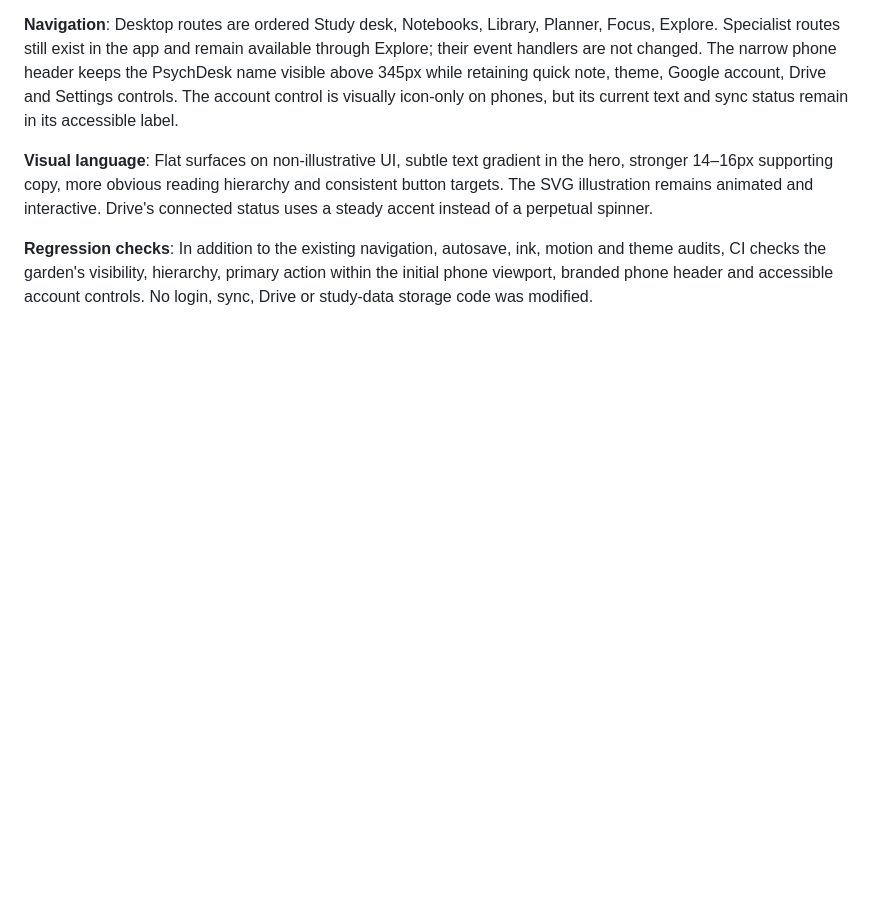
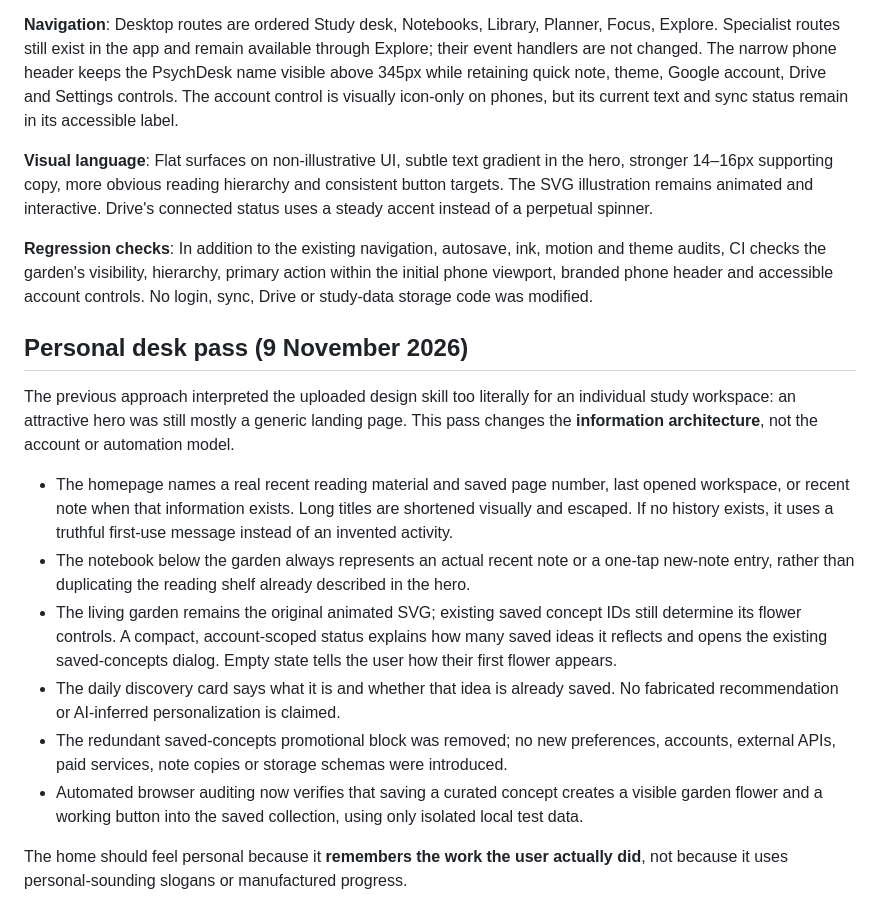
Before and after one commit to sid964/psychdesk, a Markdown page: DESIGN-APPLICATION.md, the part around the change. GitHub-like rendering; blank space fills up the shorter version.

Commit message:
Document personal-first study design and real saved-data behavior

```diff
--- a/DESIGN-APPLICATION.md
+++ b/DESIGN-APPLICATION.md
@@ -36,3 +36,16 @@ No layout overhaul, fabricated product claims, new paid dependencies or destruct
 **Visual language**: Flat surfaces on non-illustrative UI, subtle text gradient in the hero, stronger 14–16px supporting copy, more obvious reading hierarchy and consistent button targets. The SVG illustration remains animated and interactive. Drive's connected status uses a steady accent instead of a perpetual spinner.
 
 **Regression checks**: In addition to the existing navigation, autosave, ink, motion and theme audits, CI checks the garden's visibility, hierarchy, primary action within the initial phone viewport, branded phone header and accessible account controls. No login, sync, Drive or study-data storage code was modified.
+
+## Personal desk pass (9 November 2026)
+
+The previous approach interpreted the uploaded design skill too literally for an individual study workspace: an attractive hero was still mostly a generic landing page. This pass changes the **information architecture**, not the account or automation model.
+
+- The homepage names a real recent reading material and saved page number, last opened workspace, or recent note when that information exists. Long titles are shortened visually and escaped. If no history exists, it uses a truthful first-use message instead of an invented activity.
+- The notebook below the garden always represents an actual recent note or a one-tap new-note entry, rather than duplicating the reading shelf already described in the hero.
+- The living garden remains the original animated SVG; existing saved concept IDs still determine its flower controls. A compact, account-scoped status explains how many saved ideas it reflects and opens the existing saved-concepts dialog. Empty state tells the user how their first flower appears.
+- The daily discovery card says what it is and whether that idea is already saved. No fabricated recommendation or AI-inferred personalization is claimed.
+- The redundant saved-concepts promotional block was removed; no new preferences, accounts, external APIs, paid services, note copies or storage schemas were introduced.
+- Automated browser auditing now verifies that saving a curated concept creates a visible garden flower and a working button into the saved collection, using only isolated local test data.
+
+The home should feel personal because it **remembers the work the user actually did**, not because it uses personal-sounding slogans or manufactured progress.
```
